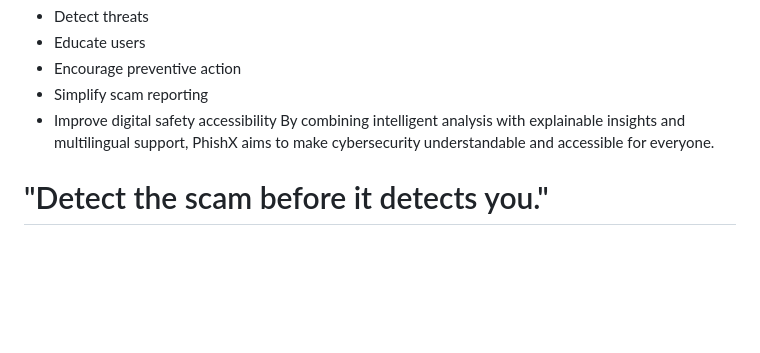
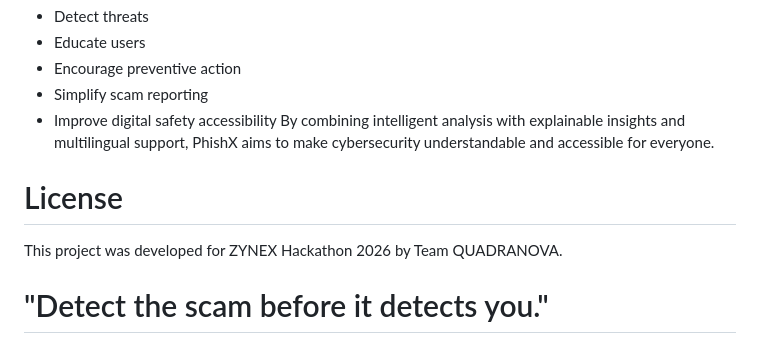
Before and after one commit to Quadranova/PhishX, a Markdown page: README.md, the part around the change. Drawn GitHub-style; blank space fills up the shorter version.

```diff
--- a/README.md
+++ b/README.md
@@ -286,6 +286,7 @@ PhishX is more than a phishing detection tool. It is a proactive cybersecurity a
 * Simplify scam reporting
 * Improve digital safety accessibility
 By combining intelligent analysis with explainable insights and multilingual support, PhishX aims to make cybersecurity understandable and accessible for everyone.
-
+# License
+This project was developed for ZYNEX Hackathon 2026 by Team QUADRANOVA.
 # "Detect the scam before it detects you."
 ## PhishX — Team QUADRANOVA
```
